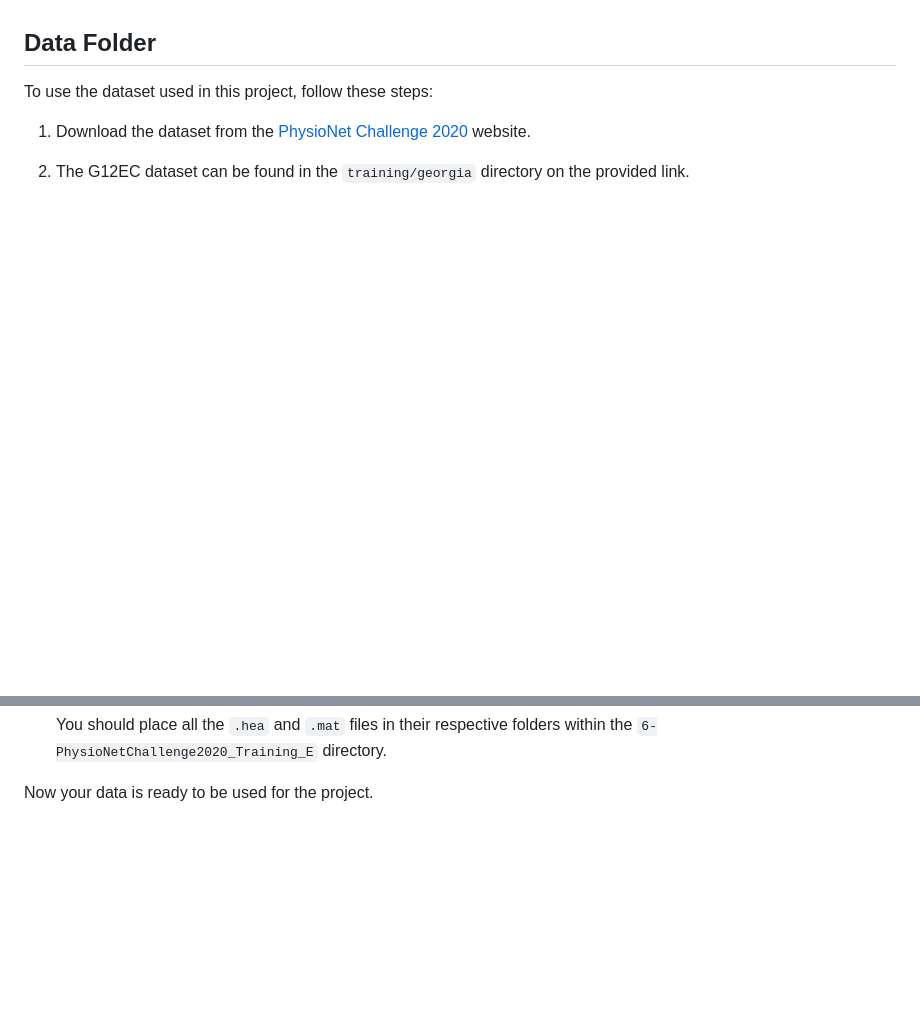
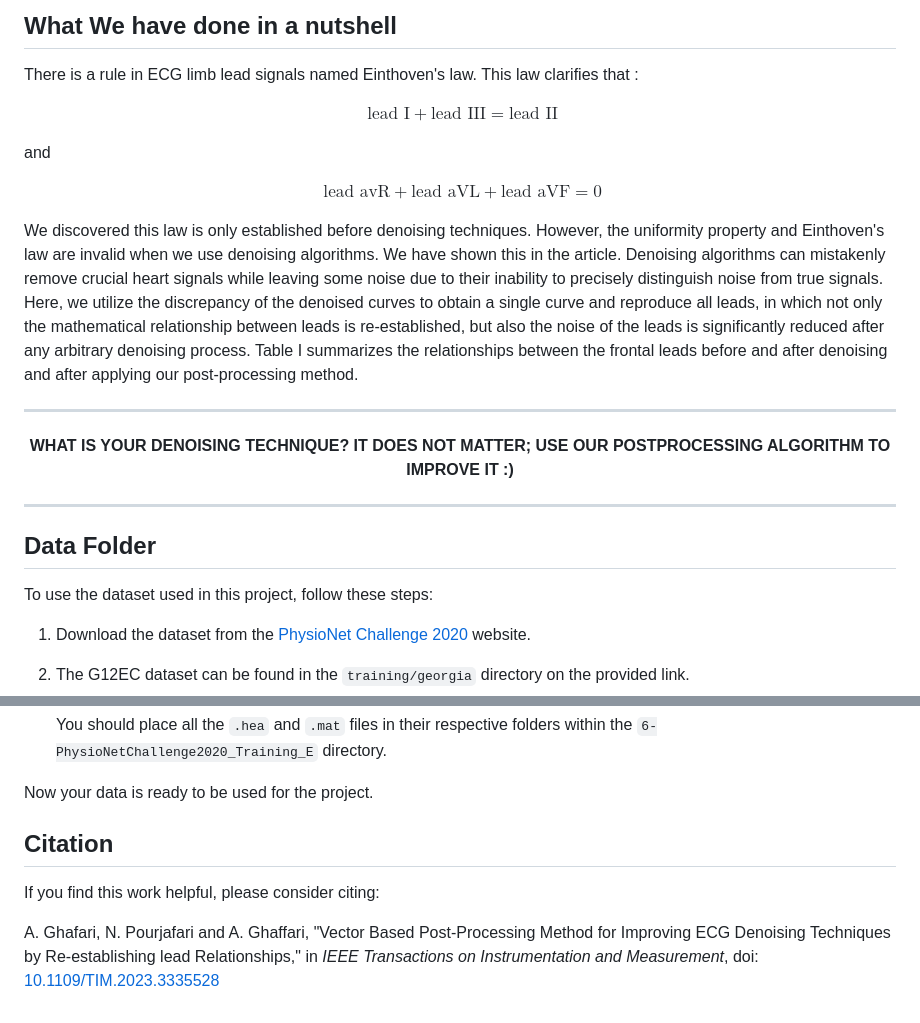
Before and after one commit to amirBgazand/EDI, a Markdown page: README.md, 2 parts joined by grey strips. GitHub-like rendering; blank space fills up the shorter version.

```diff
--- a/README.md
+++ b/README.md
@@ -15,5 +21,30 @@ Reducing noise in electrocardiogram (ECG) signals is essential for accurate diag
 
+## What We have done in a nutshell
+There is a rule in ECG limb lead signals named Einthoven's law. This law clarifies that :
 
+$$
+\begin{flalign}
+& \text{lead I} + \text{lead III} = \text{lead II} &
+\end{flalign}
+$$
+
+and
+
+$$
+\begin{flalign}
+& \text{lead avR} + \text{lead aVL} + \text{lead aVF} = 0 &
+\end{flalign}
+$$
+
+We discovered this law is only established before denoising techniques. However, the uniformity property and Einthoven's law are invalid when we use denoising algorithms. We have shown this in the article. Denoising algorithms can mistakenly remove crucial heart signals while leaving some noise due to their inability to precisely distinguish noise from true signals.
+Here, we utilize the discrepancy of the denoised curves to obtain a single curve and reproduce all leads, in which not only the mathematical relationship between leads is re-established, but also the noise of the leads is significantly reduced after any arbitrary denoising process. Table I summarizes the relationships between the frontal leads before and after denoising and after applying our post-processing method.
+
+***
+<div align="center">
+  <strong>WHAT IS YOUR DENOISING TECHNIQUE? IT DOES NOT MATTER; USE OUR POSTPROCESSING ALGORITHM TO IMPROVE IT :)<strong>
+</div>
+
+***
 
 ## Data Folder
 
@@ -36,3 +67,10 @@ To use the dataset used in this project, follow these steps:
    You should place all the `.hea` and `.mat` files in their respective folders within the `6-PhysioNetChallenge2020_Training_E` directory.
 
 Now your data is ready to be used for the project.
+<br>
+
+## Citation
+
+If you find this work helpful, please consider citing:
+
+A. Ghafari, N. Pourjafari and A. Ghaffari, "Vector Based Post-Processing Method for Improving ECG Denoising Techniques by Re-establishing lead Relationships," in *IEEE Transactions on Instrumentation and Measurement*, doi: [10.1109/TIM.2023.3335528](https://ieeexplore.ieee.org/document/10330088)
```
Also changed, not shown: other parts of README.md (+8 -2 lines).
